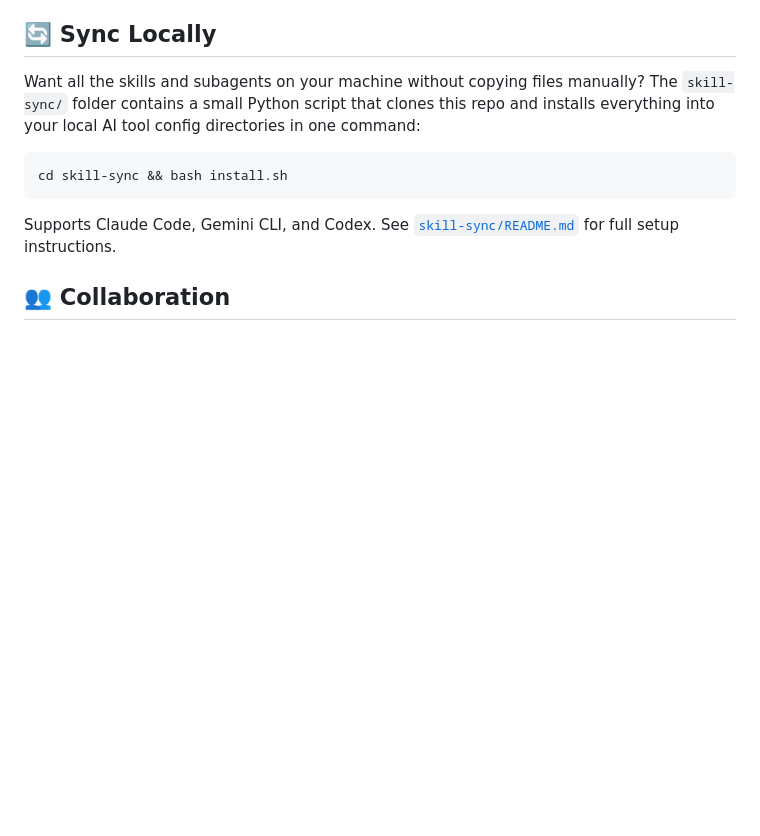
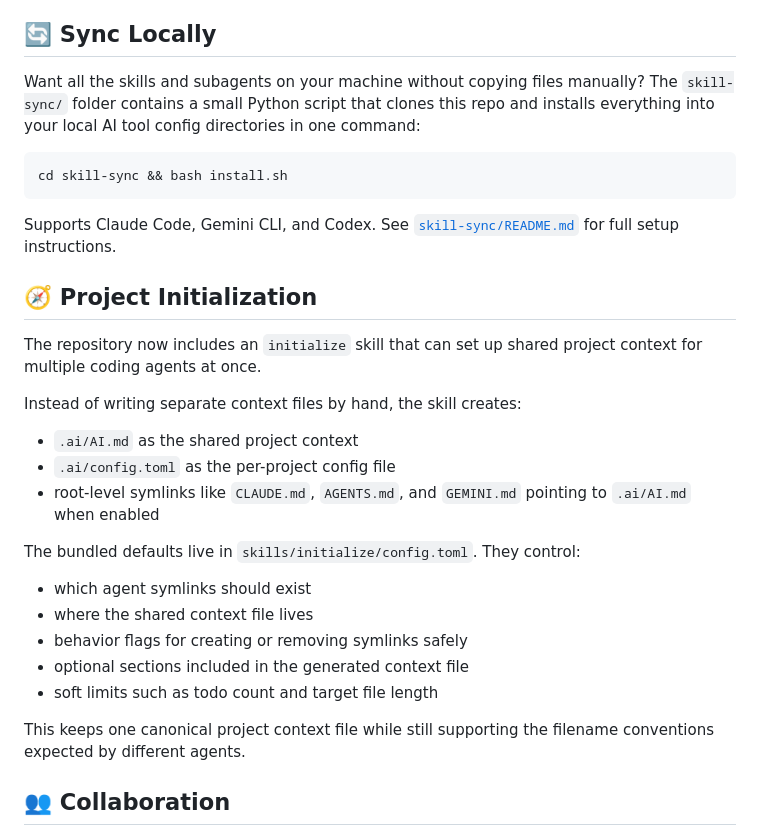
Before and after one commit to pascalamiet/ai-setup, a Markdown page: README.md, the part around the change. GitHub-like rendering; blank space fills up the shorter version.

Commit message:
docs(readme): document shared AI initialization

````diff
--- a/README.md
+++ b/README.md
@@ -13,6 +13,28 @@ cd skill-sync && bash install.sh
 ```
 
 Supports Claude Code, Gemini CLI, and Codex. See [`skill-sync/README.md`](skill-sync/README.md) for full setup instructions.
+
+## 🧭 Project Initialization
+
+The repository now includes an `initialize` skill that can set up shared project
+context for multiple coding agents at once.
+
+Instead of writing separate context files by hand, the skill creates:
+
+- `.ai/AI.md` as the shared project context
+- `.ai/config.toml` as the per-project config file
+- root-level symlinks like `CLAUDE.md`, `AGENTS.md`, and `GEMINI.md` pointing to `.ai/AI.md` when enabled
+
+The bundled defaults live in `skills/initialize/config.toml`. They control:
+
+- which agent symlinks should exist
+- where the shared context file lives
+- behavior flags for creating or removing symlinks safely
+- optional sections included in the generated context file
+- soft limits such as todo count and target file length
+
+This keeps one canonical project context file while still supporting the
+filename conventions expected by different agents.
 
 ## 👥 Collaboration
 
````
Also changed, not shown: skills/hpc-job/SKILL.md (+4 -4 lines).
